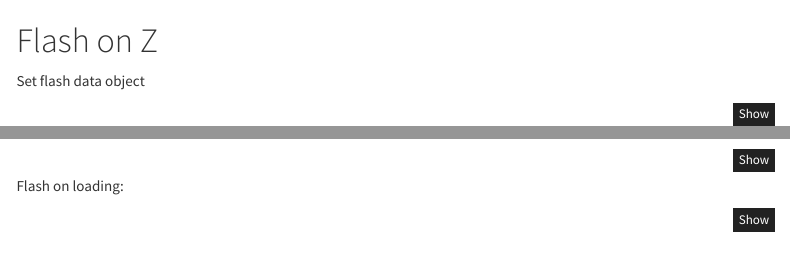
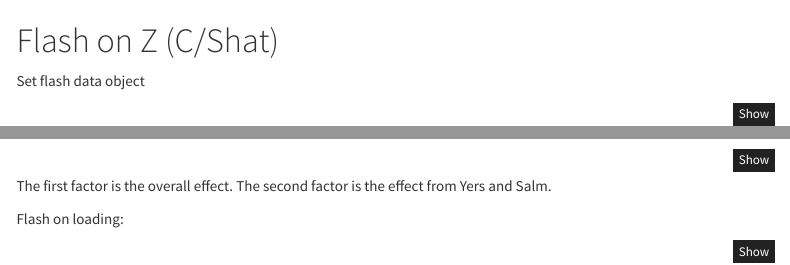
Before and after one commit to zouyuxin/mash_John_2015, an R Markdown document (analysis/Count18_FlashC.Rmd): the page in a window 1100 px wide, from 630 px down, and a second part further down, joined at a grey line. Rendered offline with R 4.5, knitr and Pandoc, with nearby package versions; some code elsewhere in the file could not run offline; menus at the side of the page are left out.

Commit message:
wflow_publish("analysis/Count18_FlashC.Rmd")

````diff
--- a/analysis/Count18_FlashC.Rmd
+++ b/analysis/Count18_FlashC.Rmd
@@ -44,7 +44,7 @@ sebeta_class = data$sebeta[, Eighteen]
 colnames(beta_class) = colnames(sebeta_class) = gsub( "\\..*$", "", colnames(beta_class))
 ```
 
-# Flash on Z
+# Flash on Z (C/Shat)
 
 Set flash data object
 ```{r}
@@ -64,6 +64,8 @@ for(i in pve.order){
 par(mfrow=c(1,1))
 ```
 
+The first factor is the overall effect. The second factor is the effect from Yers and Salm.
+
 Flash on loading:
 ```{r}
 loading = flash.model$EL[, 1:5]
````
Also changed, not shown: analysis/Count18_FlashC.Rmd (5 more changed lines).
